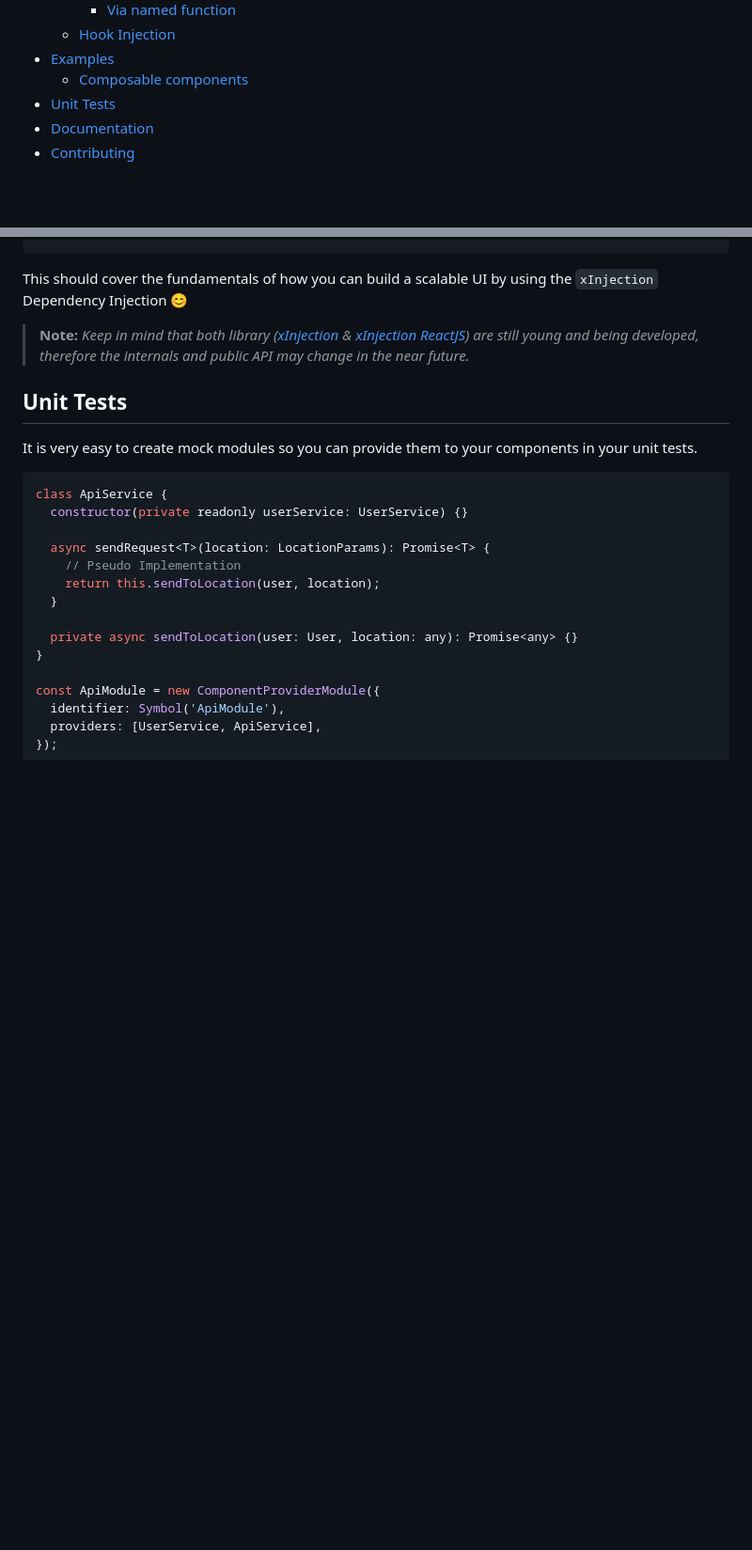
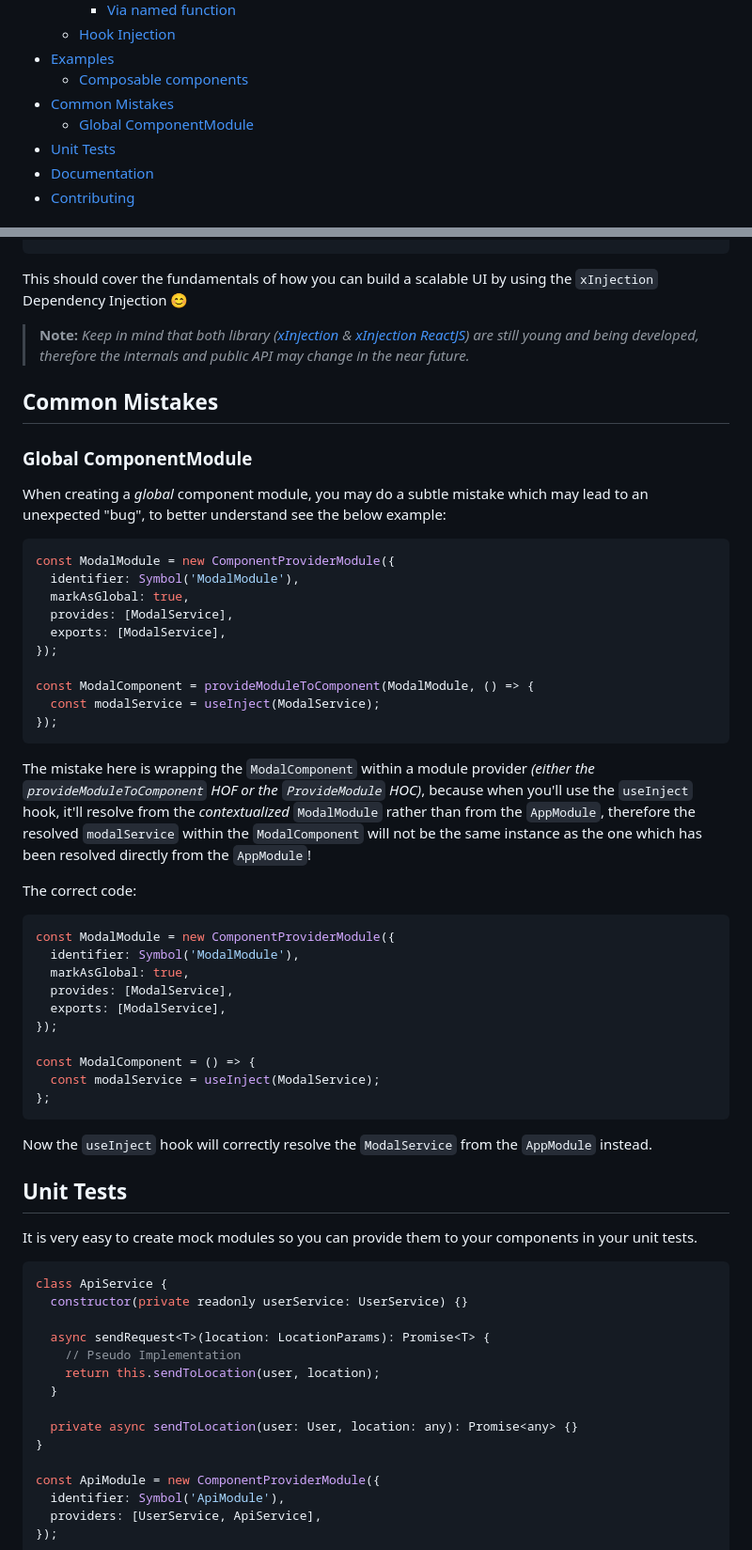
Before and after one commit to AdiMarianMutu/x-injection-reactjs, a Markdown page: README.md, 2 parts joined by grey strips. Shown: that part at 94% size. GitHub-like rendering; blank space fills up the shorter version.

Commit message:
chore(readme): add `Common Mistakes` section

````diff
--- a/README.md
+++ b/README.md
@@ -26,6 +26,8 @@ xInjection ReactJS <a href="https://www.npmjs.com/package/@adimm/x-injection-rea
   - [Hook Injection](#hook-injection)
 - [Examples](#examples)
   - [Composable components](#composable-components)
+- [Common Mistakes](#common-mistakes)
+  - [Global ComponentModule](#global-componentmodule)
 - [Unit Tests](#unit-tests)
 - [Documentation](#documentation)
 - [Contributing](#contributing)
@@ -467,6 +469,44 @@ This should cover the fundamentals of how you can build a scalable UI by using t
 
 > **Note:** _Keep in mind that both library ([xInjection](https://www.npmjs.com/package/@adimm/x-injection) & [xInjection ReactJS](https://www.npmjs.com/package/@adimm/x-injection-reactjs)) are still young and being developed, therefore the internals and public API may change in the near future._
 
+## Common Mistakes
+
+### Global ComponentModule
+
+When creating a _global_ component module, you may do a subtle mistake which may lead to an unexpected "bug", to better understand see the below example:
+
+```tsx
+const ModalModule = new ComponentProviderModule({
+  identifier: Symbol('ModalModule'),
+  markAsGlobal: true,
+  provides: [ModalService],
+  exports: [ModalService],
+});
+
+const ModalComponent = provideModuleToComponent(ModalModule, () => {
+  const modalService = useInject(ModalService);
+});
+```
+
+The mistake here is wrapping the `ModalComponent` within a module provider _(either the `provideModuleToComponent` HOF or the `ProvideModule` HOC)_, because when you'll use the `useInject` hook, it'll resolve from the _contextualized_ `ModalModule` rather than from the `AppModule`, therefore the resolved `modalService` within the `ModalComponent` will not be the same instance as the one which has been resolved directly from the `AppModule`!
+
+The correct code:
+
+```tsx
+const ModalModule = new ComponentProviderModule({
+  identifier: Symbol('ModalModule'),
+  markAsGlobal: true,
+  provides: [ModalService],
+  exports: [ModalService],
+});
+
+const ModalComponent = () => {
+  const modalService = useInject(ModalService);
+};
+```
+
+Now the `useInject` hook will correctly resolve the `ModalService` from the `AppModule` instead.
+
 ## Unit Tests
 
 It is very easy to create mock modules so you can provide them to your components in your unit tests.
````
